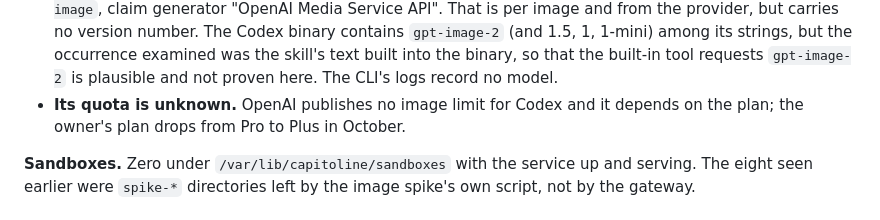
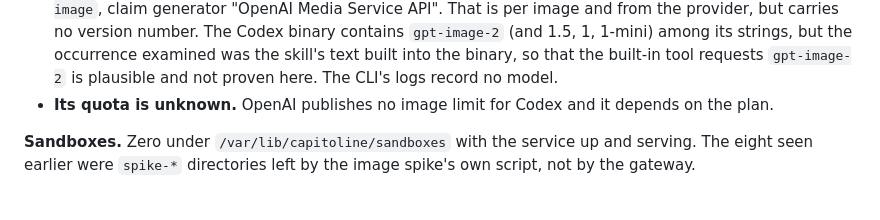
Before and after one commit to marco-fabbri/capitoline, a Markdown page: docs/spike-2026-09.md, the part around the change. GitHub-like rendering.

```diff
--- a/docs/spike-2026-09.md
+++ b/docs/spike-2026-09.md
@@ -365,7 +365,7 @@ only `features.image_generation=true` added after it:
   into the binary, so that the built-in tool requests `gpt-image-2` is
   plausible and not proven here. The CLI's logs record no model.
 - **Its quota is unknown.** OpenAI publishes no image limit for Codex and it
-  depends on the plan; the owner's plan drops from Pro to Plus in October.
+  depends on the plan.
 
 **Sandboxes.** Zero under `/var/lib/capitoline/sandboxes` with the service up
 and serving. The eight seen earlier were `spike-*` directories left by the
```
Also changed, not shown: docs/backlog.md (+9 -9 lines).
